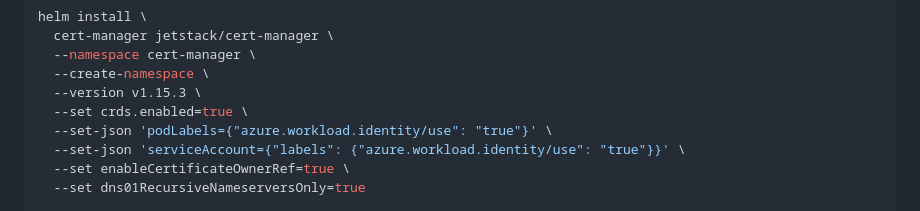
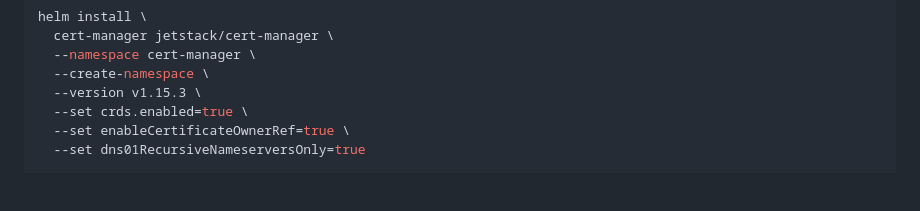
Before and after one commit to denoland/nextgen-install, a Markdown page: aws/README.md, the part around the change. Rendered like a GitHub page; blank space fills up the shorter version.

Commit message:
remove azure flags

```diff
--- a/aws/README.md
+++ b/aws/README.md
@@ -94,8 +94,6 @@ helm install \
   --create-namespace \
   --version v1.15.3 \
   --set crds.enabled=true \
-  --set-json 'podLabels={"azure.workload.identity/use": "true"}' \
-  --set-json 'serviceAccount={"labels": {"azure.workload.identity/use": "true"}}' \
   --set enableCertificateOwnerRef=true \
   --set dns01RecursiveNameserversOnly=true
 
```
